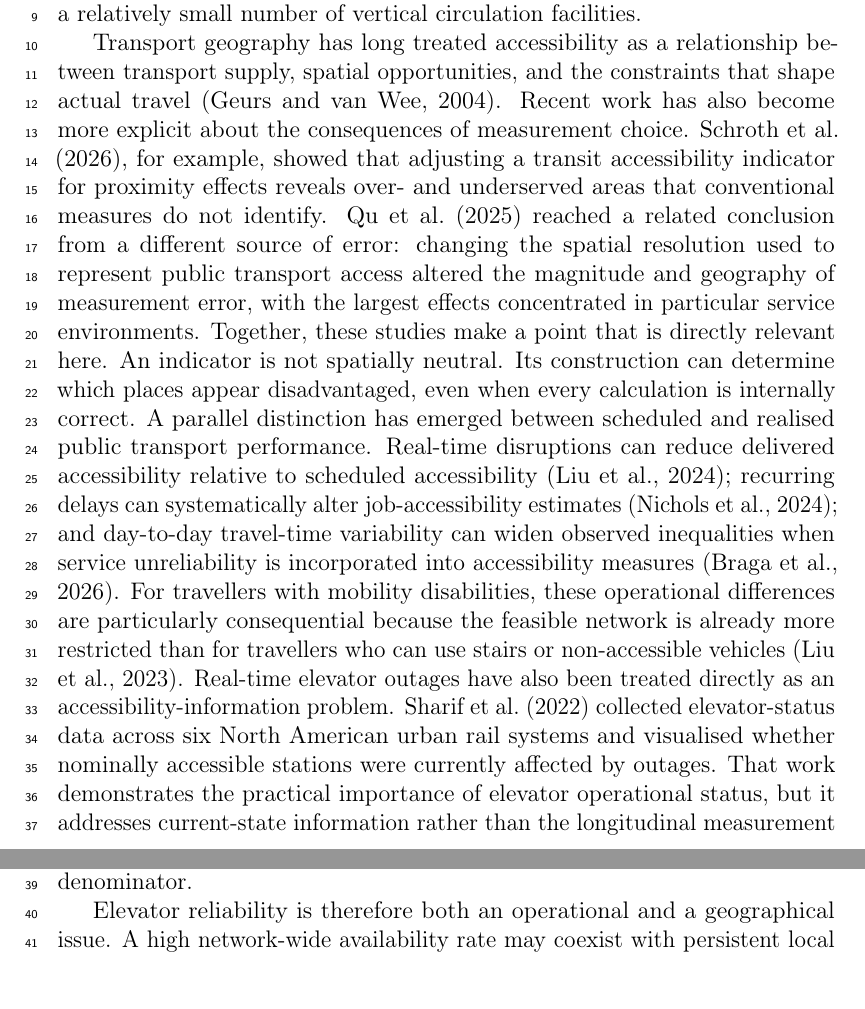
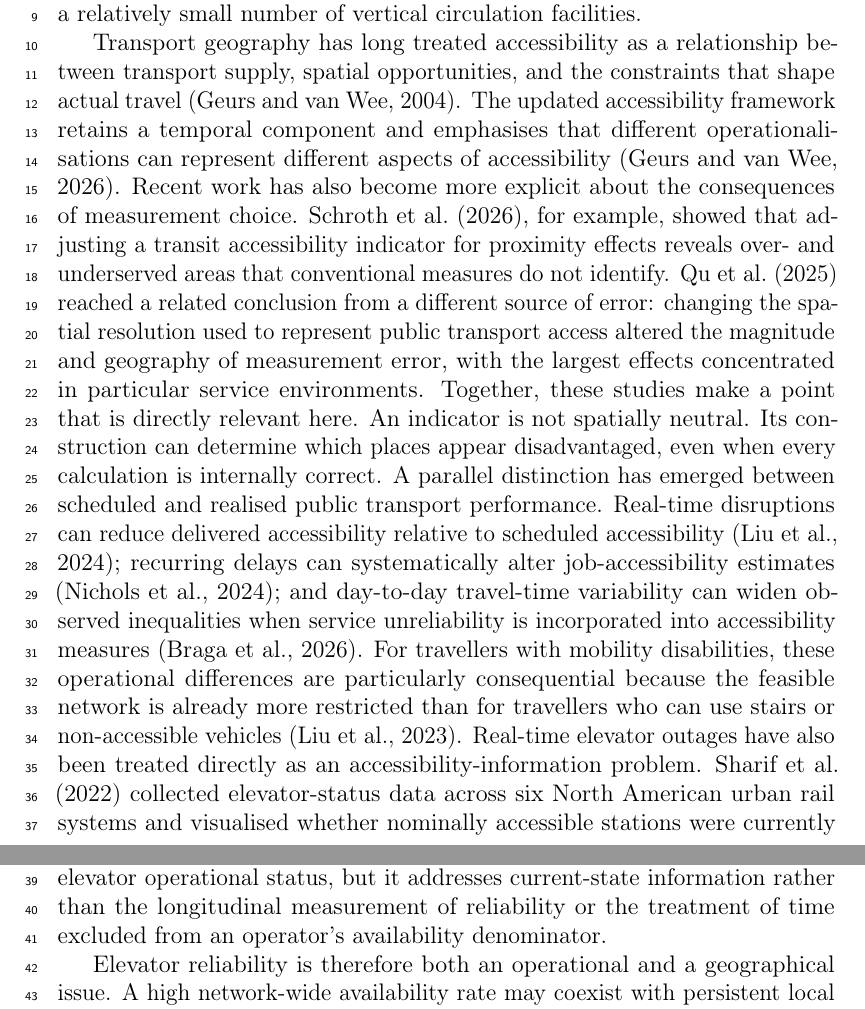
Before and after one commit to Zucker-494/MTA-access, a LaTeX paper (manuscript/manuscript_blind.tex, which reads manuscript/01_introduction_background.tex): two parts of pages 2 and 3 of 24 before the commit and two parts of pages 2 and 3 of 25 after it, joined at a grey line, cut so that both start at the same text, the shorter picture padded with empty space. Compiled offline with pdfLaTeX.

Commit message:
Use updated accessibility framework in JTG positioning

```diff
--- a/manuscript/01_introduction_background.tex
+++ b/manuscript/01_introduction_background.tex
@@ -2,7 +2,7 @@
 
 Accessible public transport is not delivered by infrastructure alone. A station may be classified as step-free, yet that access can disappear when the elevator connecting the street, mezzanine, or platform is unavailable. For people who cannot use stairs, the distinction is fundamental: the presence of an elevator defines potential access, while its operation determines whether that potential access is delivered at a particular time. This distinction is especially important in legacy rail systems where step-free routes depend on a relatively small number of vertical circulation facilities.
 
-Transport geography has long treated accessibility as a relationship between transport supply, spatial opportunities, and the constraints that shape actual travel \citep{geurs2004}. Recent work has also become more explicit about the consequences of measurement choice. \citet{schroth2026}, for example, showed that adjusting a transit accessibility indicator for proximity effects reveals over- and underserved areas that conventional measures do not identify. \citet{qu2025} reached a related conclusion from a different source of error: changing the spatial resolution used to represent public transport access altered the magnitude and geography of measurement error, with the largest effects concentrated in particular service environments. Together, these studies make a point that is directly relevant here. An indicator is not spatially neutral. Its construction can determine which places appear disadvantaged, even when every calculation is internally correct. A parallel distinction has emerged between scheduled and realised public transport performance. Real-time disruptions can reduce delivered accessibility relative to scheduled accessibility \citep{liu2024}; recurring delays can systematically alter job-accessibility estimates \citep{nichols2024}; and day-to-day travel-time variability can widen observed inequalities when service unreliability is incorporated into accessibility measures \citep{braga2026}. For travellers with mobility disabilities, these operational differences are particularly consequential because the feasible network is already more restricted than for travellers who can use stairs or non-accessible vehicles \citep{liu2023}. Real-time elevator outages have also been treated directly as an accessibility-information problem. \citet{sharif2022} collected elevator-status data across six North American urban rail systems and visualised whether nominally accessible stations were currently affected by outages. That work demonstrates the practical importance of elevator operational status, but it addresses current-state information rather than the longitudinal measurement of reliability or the treatment of time excluded from an operator's availability denominator.
+Transport geography has long treated accessibility as a relationship between transport supply, spatial opportunities, and the constraints that shape actual travel \citep{geurs2004}. The updated accessibility framework retains a temporal component and emphasises that different operationalisations can represent different aspects of accessibility \citep{geurs2026}. Recent work has also become more explicit about the consequences of measurement choice. \citet{schroth2026}, for example, showed that adjusting a transit accessibility indicator for proximity effects reveals over- and underserved areas that conventional measures do not identify. \citet{qu2025} reached a related conclusion from a different source of error: changing the spatial resolution used to represent public transport access altered the magnitude and geography of measurement error, with the largest effects concentrated in particular service environments. Together, these studies make a point that is directly relevant here. An indicator is not spatially neutral. Its construction can determine which places appear disadvantaged, even when every calculation is internally correct. A parallel distinction has emerged between scheduled and realised public transport performance. Real-time disruptions can reduce delivered accessibility relative to scheduled accessibility \citep{liu2024}; recurring delays can systematically alter job-accessibility estimates \citep{nichols2024}; and day-to-day travel-time variability can widen observed inequalities when service unreliability is incorporated into accessibility measures \citep{braga2026}. For travellers with mobility disabilities, these operational differences are particularly consequential because the feasible network is already more restricted than for travellers who can use stairs or non-accessible vehicles \citep{liu2023}. Real-time elevator outages have also been treated directly as an accessibility-information problem. \citet{sharif2022} collected elevator-status data across six North American urban rail systems and visualised whether nominally accessible stations were currently affected by outages. That work demonstrates the practical importance of elevator operational status, but it addresses current-state information rather than the longitudinal measurement of reliability or the treatment of time excluded from an operator's availability denominator.
 
 Elevator reliability is therefore both an operational and a geographical issue. A high network-wide availability rate may coexist with persistent local disadvantages if outages, replacements, or other periods of non-service are concentrated in particular station complexes. It may also conceal differences created by metric construction. New York City's Metropolitan Transportation Authority (MTA), for example, publishes monthly equipment availability as the share of reported service time during which an elevator is available. The city's accessibility reporting explicitly notes that elevator availability rates exclude elevators that are out for planned replacement \citep{mopd2025}. This convention is reasonable for evaluating the reliability of equipment while it is considered in service, but it answers a different question from the one faced by a passenger: during how much of the calendar month was the asset actually available to provide elevator service?
 
```
